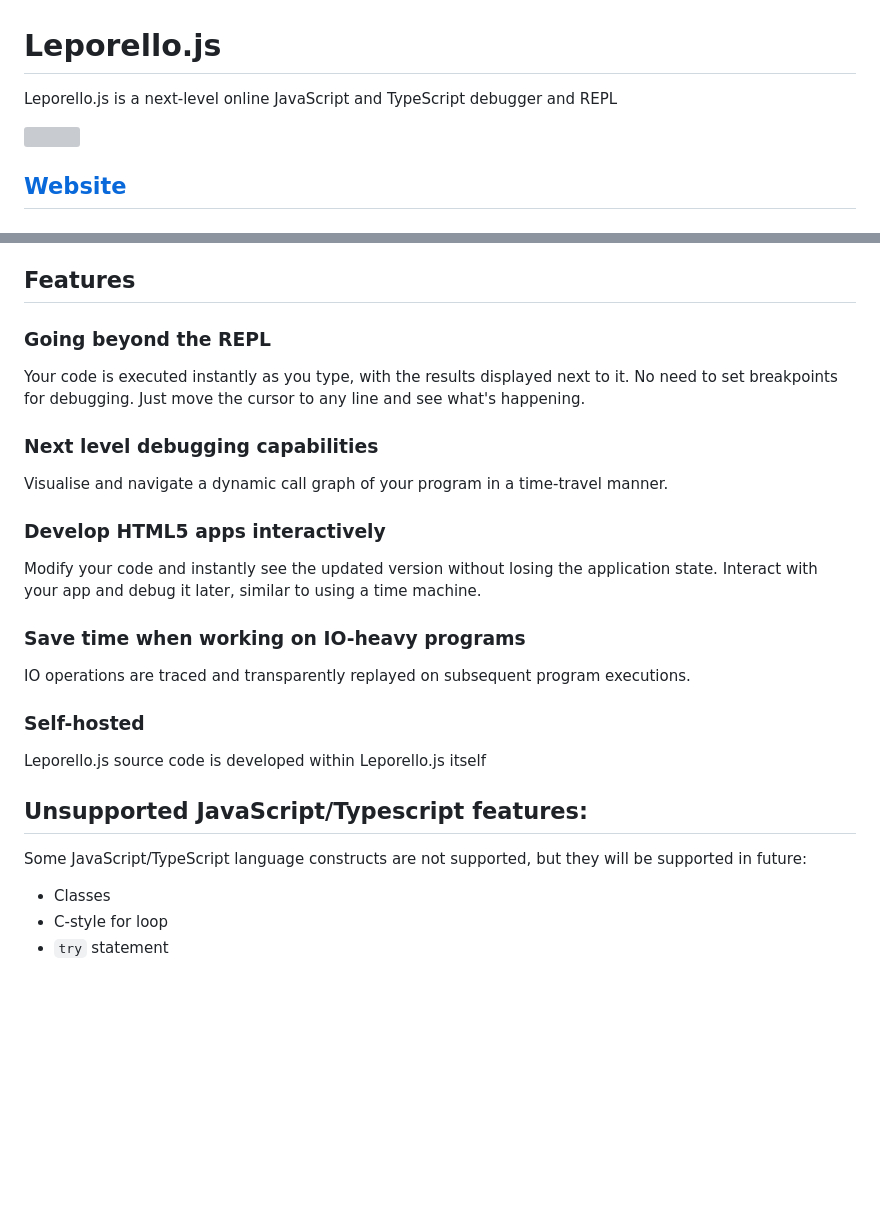
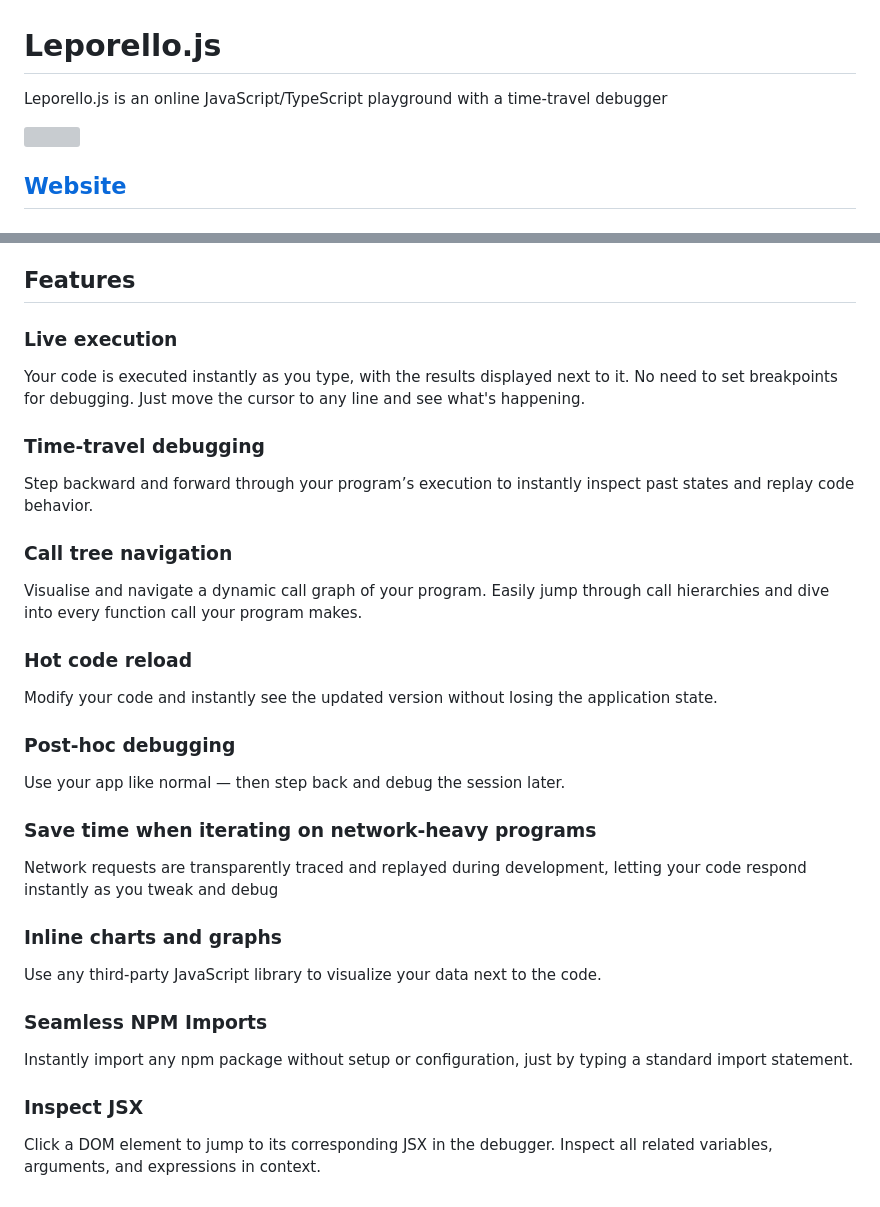
Before and after one commit to leporello-js/leporello-js, a Markdown page: README.md, 2 parts joined by grey strips. GitHub-like rendering; blank space fills up the shorter version; grey boxes are pictures that could not be loaded.

Commit message:
deploy: leporello-js/app@950ef6f389f992d7d42ac711e0005ef53b760340

```diff
--- a/README.md
+++ b/README.md
@@ -1,4 +1,4 @@
 # Leporello.js
 
-Leporello.js is a next-level online JavaScript and TypeScript debugger and REPL
+Leporello.js is an online JavaScript/TypeScript playground with a time-travel debugger
 
@@ -13,27 +13,49 @@ Support us on [Github Sponsors](https://github.com/sponsors/leporello-js) and be
 
 ## Features
 
-### Going beyond the REPL
+### Live execution
+
 Your code is executed instantly as you type, with the results displayed next to it. No need to set breakpoints for debugging. Just move the cursor to any line and see what's happening.
 
-### Next level debugging capabilities
-Visualise and navigate a dynamic call graph of your program in a time-travel manner.
+### Time-travel debugging
 
-### Develop HTML5 apps interactively
-Modify your code and instantly see the updated version without losing the application state. Interact with your app and debug it later, similar to using a time machine.
+Step backward and forward through your program’s execution to instantly inspect past states and replay code behavior.
 
-### Save time when working on IO-heavy programs
-IO operations are traced and transparently replayed on subsequent program executions.
+### Call tree navigation
 
-### Self-hosted
-Leporello.js source code is developed within Leporello.js itself
+Visualise and navigate a dynamic call graph of your program. Easily jump through call hierarchies and dive into every function call your program makes.
+
+### Hot code reload
+
+Modify your code and instantly see the updated version without losing the application state.
+
+### Post-hoc debugging
+
+Use your app like normal — then step back and debug the session later.
+
+### Save time when iterating on network-heavy programs
+
+Network requests are transparently traced and replayed during development, letting your code respond instantly as you tweak and debug
+
+### Inline charts and graphs
+
+Use any third-party JavaScript library to visualize your data next to the code.
+
+### Seamless NPM Imports
+
+Instantly import any npm package without setup or configuration, just by typing a standard import statement.
+
+### Inspect JSX
+
+Click a DOM element to jump to its corresponding JSX in the debugger. Inspect all related variables, arguments, and expressions in context.
+
+<!--
 
 ## Unsupported JavaScript/Typescript features:
 
 Some JavaScript/TypeScript language constructs are not supported, but they will be supported in future:
 
 - Classes
-- C-style for loop
 - `try` statement
 - `switch` statement
 - Generator functions
```
Also changed, not shown: other parts of README.md (+5 -3 lines).
